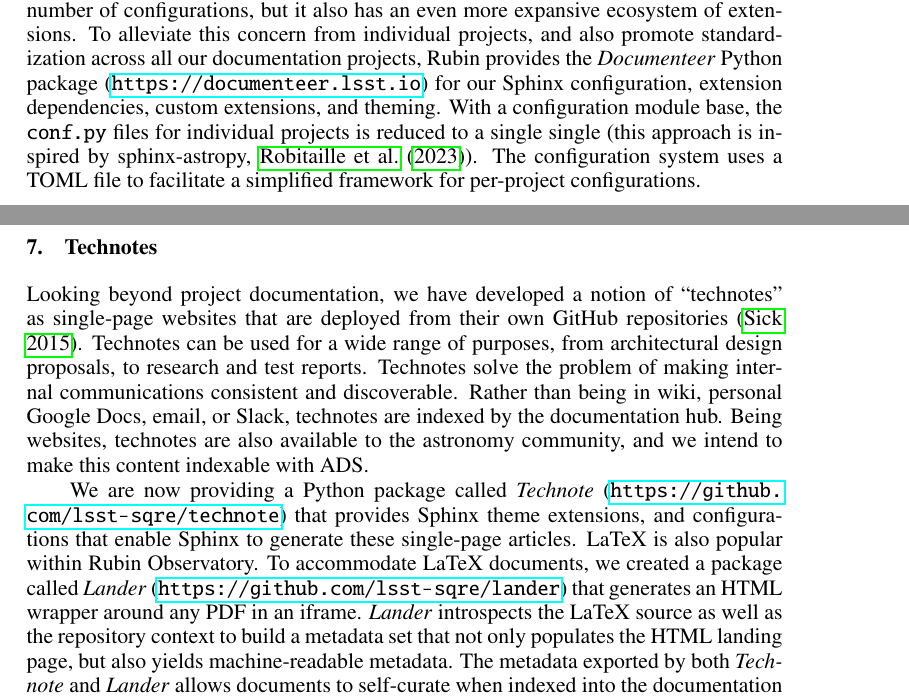
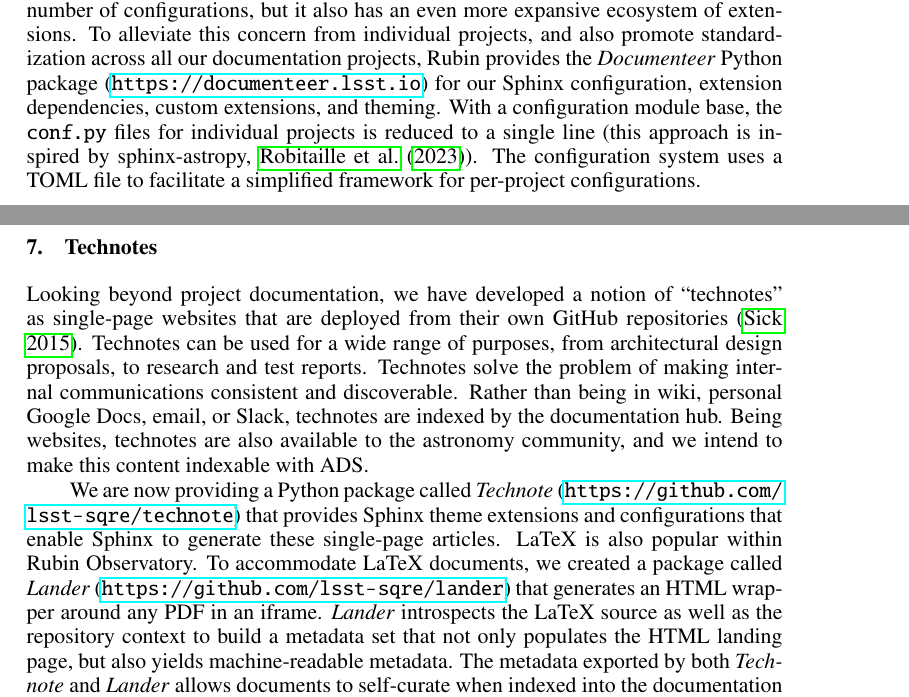
Before and after one commit to lsst-sqre/sqr-082, a LaTeX paper (C301.tex): two parts of pages 3 and 4 of 5, joined at a grey line, cut so that both start at the same text. Compiled offline with pdfLaTeX.

Commit message:
Fix typo

```diff
--- a/C301.tex
+++ b/C301.tex
@@ -181,7 +181,7 @@
 Documentation tools like Sphinx (\url{https://www.sphinx-doc.org}) can be overwhelming for a casual documentation contributor to set up.
 Not only does Sphinx have a large number of configurations, but it also has an even more expansive ecosystem of extensions.
 To alleviate this concern from individual projects, and also promote standardization across all our documentation projects, Rubin provides the \textit{Documenteer} Python package (\url{https://documenteer.lsst.io}) for our Sphinx configuration, extension dependencies, custom extensions, and theming.
-With a configuration module base, the \texttt{conf.py} files for individual projects is reduced to a single single (this approach is inspired by sphinx-astropy, \citet{thomas_robitaille_2023_8015243}).
+With a configuration module base, the \texttt{conf.py} files for individual projects is reduced to a single line (this approach is inspired by sphinx-astropy, \citet{thomas_robitaille_2023_8015243}).
 The configuration system uses a TOML file to facilitate a simplified framework for per-project configurations.
 
 % Whatever you abstract, you also own
@@ -195,7 +195,7 @@
 Rather than being in wiki, personal Google Docs, email, or Slack, technotes are indexed by the documentation hub.
 Being websites, technotes are also available to the astronomy community, and we intend to make this content indexable with ADS.
 
-We are now providing a Python package called \textit{Technote} (\url{https://github.com/lsst-sqre/technote}) that provides Sphinx theme extensions, and configurations that enable Sphinx to generate these single-page articles.
+We are now providing a Python package called \textit{Technote} (\url{https://github.com/lsst-sqre/technote}) that provides Sphinx theme extensions and configurations that enable Sphinx to generate these single-page articles.
 LaTeX is also popular within Rubin Observatory.
 To accommodate LaTeX documents, we created a package called \textit{Lander} (\url{https://github.com/lsst-sqre/lander}) that generates an HTML wrapper around any PDF in an iframe.
 \textit{Lander} introspects the LaTeX source as well as the repository context to build a metadata set that not only populates the HTML landing page, but also yields machine-readable metadata.
```
